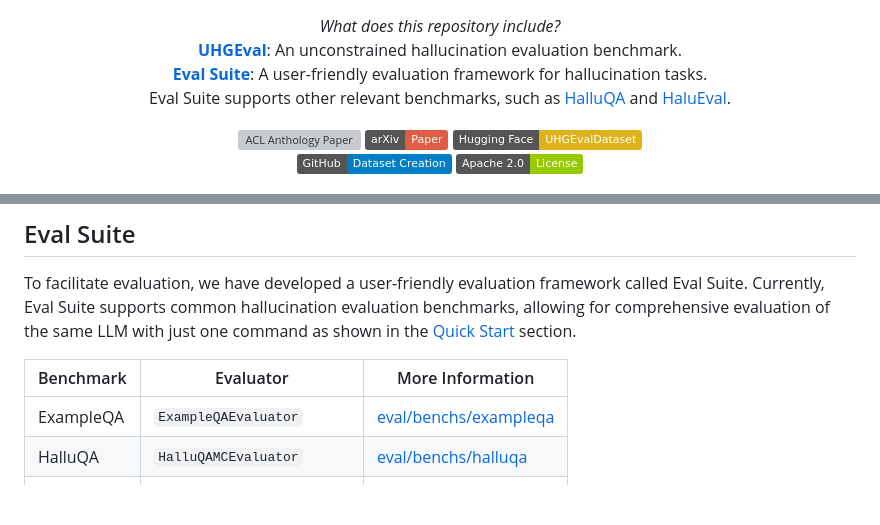
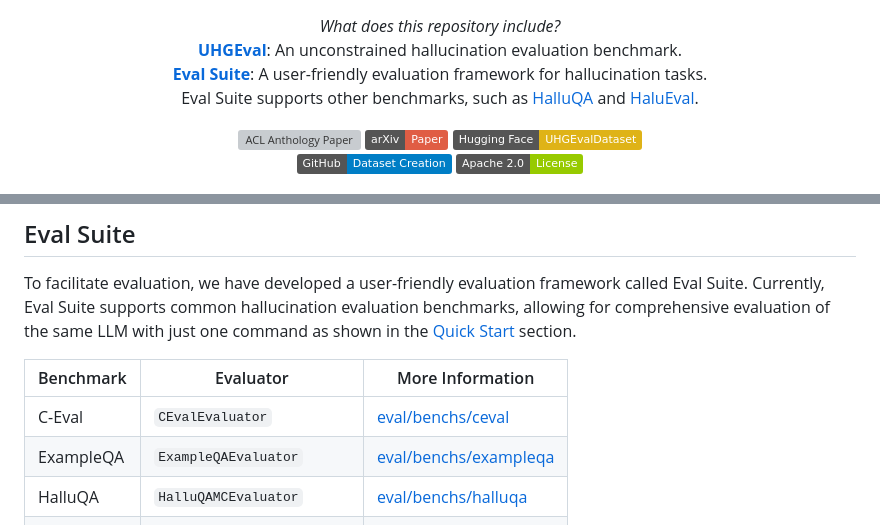
Before and after one commit to IAAR-Shanghai/UHGEval, a Markdown page: README.md, 2 parts joined by grey strips. Drawn GitHub-style; badges without logos; blank space fills up the shorter version; grey boxes are pictures that could not be loaded.

Commit message:
docs: add C-Eval

```diff
--- a/README.md
+++ b/README.md
@@ -6,7 +6,7 @@
     <i>What does this repository include?</i><br>
     <b><a href="./eval/benchs/uhgeval/">UHGEval</a></b>: An unconstrained hallucination evaluation benchmark.<br>
     <b><a href="./eval/">Eval Suite</a></b>: A user-friendly evaluation framework for hallucination tasks.<br>
-    Eval Suite supports other relevant benchmarks, such as <a href="https://github.com/OpenMOSS/HalluQA">HalluQA</a> and <a href="https://github.com/RUCAIBox/HaluEval">HaluEval</a>.
+    Eval Suite supports other benchmarks, such as <a href="https://github.com/OpenMOSS/HalluQA">HalluQA</a> and <a href="https://github.com/RUCAIBox/HaluEval">HaluEval</a>.
 </p>
 
 <p align="center">
@@ -115,6 +115,7 @@ To facilitate evaluation, we have developed a user-friendly evaluation framework
 
 | Benchmark | Evaluator                                                                                                      | More Information                               |
 | --------- | -------------------------------------------------------------------------------------------------------------- | ---------------------------------------------- |
+| C-Eval    | `CEvalEvaluator`                                                                                               | [eval/benchs/ceval](eval/benchs/ceval)         |
 | ExampleQA | `ExampleQAEvaluator`                                                                                           | [eval/benchs/exampleqa](eval/benchs/exampleqa) |
 | HalluQA   | `HalluQAMCEvaluator`                                                                                           | [eval/benchs/halluqa](eval/benchs/halluqa)     |
 | HaluEval  | `HaluEvalDialogEvaluator`<br>`HaluEvalQAEvaluator`<br>`HaluEvalSummaEvaluator`                                 | [eval/benchs/halueval](eval/benchs/halueval)   |
```
